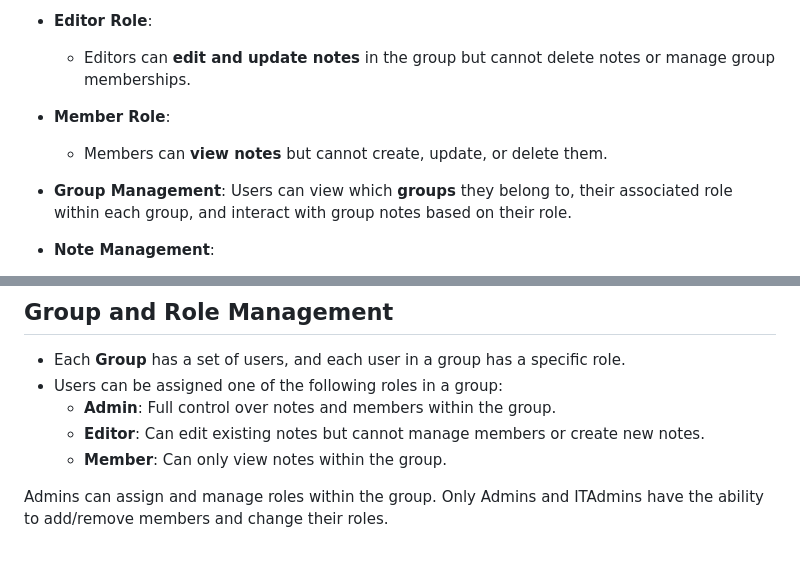
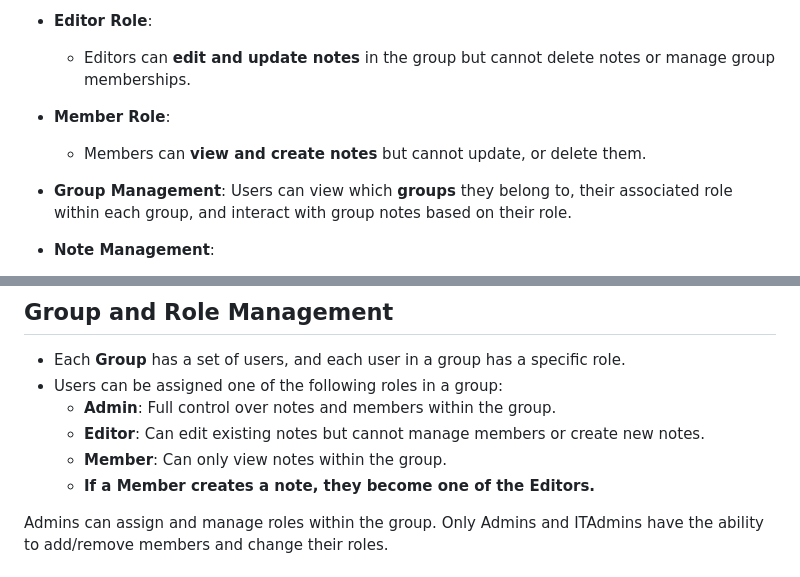
Before and after one commit to kshitiz3133/rbac_vrv_security_by_kshitiz, a Markdown page: README.md, 2 parts joined by grey strips. GitHub-like rendering.

Commit message:
updated README.md again and again

```diff
--- a/README.md
+++ b/README.md
@@ -16,7 +16,7 @@ This project is a **Flutter-based Role-Based Access Control (RBAC)** application
     - Editors can **edit and update notes** in the group but cannot delete notes or manage group memberships.
 
 - **Member Role**:
-    - Members can **view notes** but cannot create, update, or delete them.
+    - Members can **view and create notes** but cannot update, or delete them.
 
 - **Group Management**: Users can view which **groups** they belong to, their associated role within each group, and interact with group notes based on their role.
 
@@ -91,6 +91,7 @@ The mock backend stores data in static lists, and interactions (adding/removing
     - **Admin**: Full control over notes and members within the group.
     - **Editor**: Can edit existing notes but cannot manage members or create new notes.
     - **Member**: Can only view notes within the group.
+    - **If a Member creates a note, they become one of the Editors.**
 
 Admins can assign and manage roles within the group. Only Admins and ITAdmins have the ability to add/remove members and change their roles.
 
```
